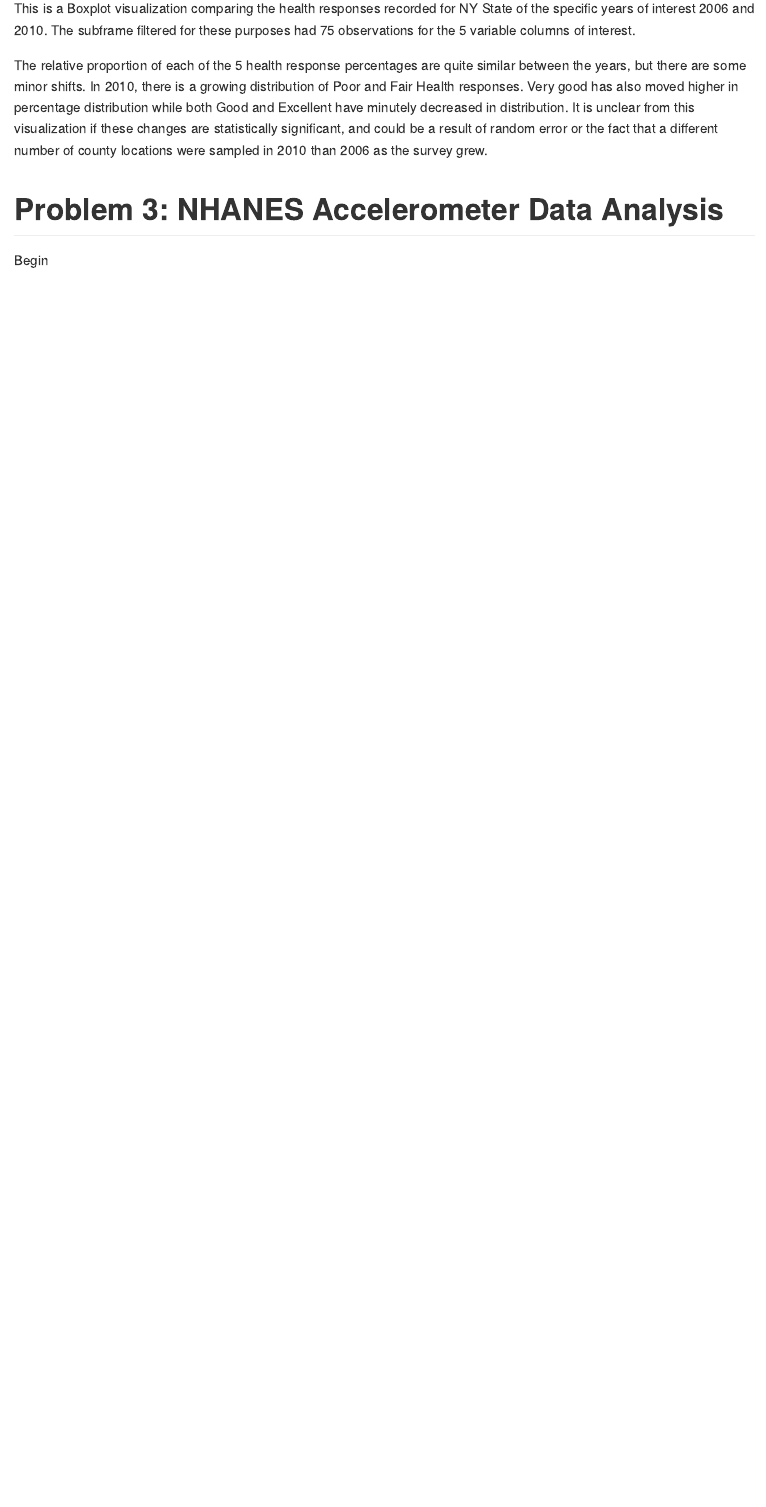
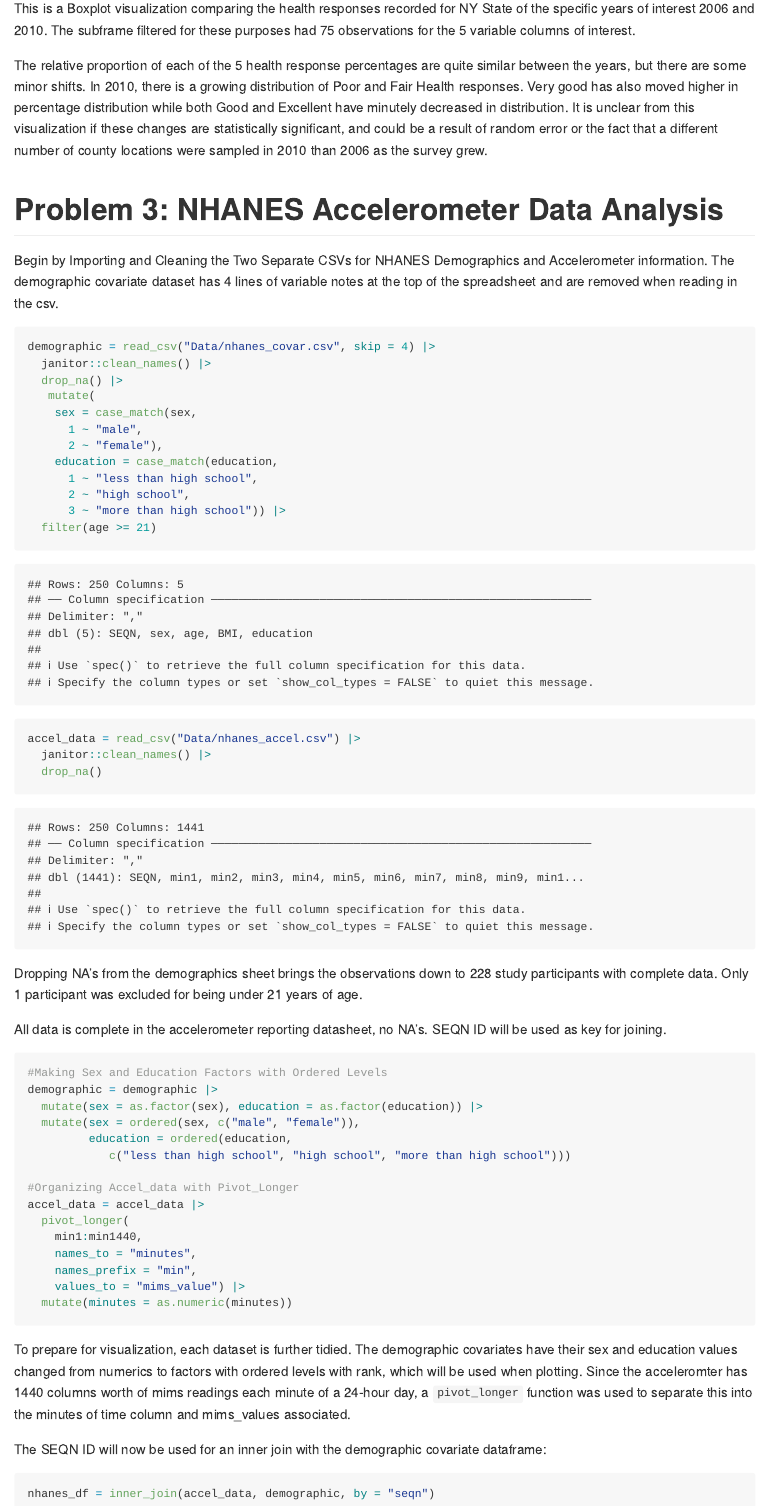
Before and after one commit to ZanderDJ77/p8105_hw3_agd2159, an R Markdown document (p8015_hw3_agd2159.Rmd): the page in a window 1100 px wide, from 12060 px down. The pictures show the output file p8015_hw3_agd2159.md that the author committed with the source, drawn offline in the style of GitHub; long lines of code are wrapped.

Commit message:
Problem 3 Dataframe transformation for demographics and accel_data, and then creating the nhanes dataframe nhanes_df using inner_join.

````diff
--- a/p8015_hw3_agd2159.Rmd
+++ b/p8015_hw3_agd2159.Rmd
@@ -252,7 +252,16 @@ Begin by Importing and Cleaning the Two Separate CSVs for NHANES Demographics an
 ```{r}
 demographic = read_csv("Data/nhanes_covar.csv", skip = 4) |>
   janitor::clean_names() |>
-  drop_na()
+  drop_na() |>
+   mutate(
+    sex = case_match(sex,
+      1 ~ "male",
+      2 ~ "female"),
+    education = case_match(education,
+      1 ~ "less than high school",
+      2 ~ "high school",
+      3 ~ "more than high school")) |>
+  filter(age >= 21)
 
 accel_data = read_csv("Data/nhanes_accel.csv") |>
   janitor::clean_names() |>
@@ -260,4 +269,35 @@ accel_data = read_csv("Data/nhanes_accel.csv") |>
 
 ```
 
-Dropping NA's from the demographics sheet brings the observations down to `r nrows(demographic)` study participants with complete data. All data is complete in the accelerometer reporting datasheet, no NA's. SEQN ID will be used as key for joining.
+Dropping NA's from the demographics sheet brings the observations down to `r nrow(demographic)` study participants with complete data. Only 1 participant was excluded for being under 21 years of age.
+
+All data is complete in the accelerometer reporting datasheet, no NA's. SEQN ID will be used as key for joining.
+
+```{r Transforming Data for Joining}
+
+#Making Sex and Education Factors with Ordered Levels
+demographic = demographic |>
+  mutate(sex = as.factor(sex), education = as.factor(education)) |>
+  mutate(sex = ordered(sex, c("male", "female")),
+         education = ordered(education,
+            c("less than high school", "high school", "more than high school")))
+
+#Organizing Accel_data with Pivot_Longer
+accel_data = accel_data |>
+  pivot_longer(
+    min1:min1440,
+    names_to = "minutes",
+    names_prefix = "min",
+    values_to = "mims_value") |>
+  mutate(minutes = as.numeric(minutes))
+
+```
+
+To prepare for visualization, each dataset is further tidied. The demographic covariates have their sex and education values changed from numerics to factors with ordered levels with rank, which will be used when plotting. Since the acceleromter has 1440 columns worth of mims readings each minute of a 24-hour day, a `pivot_longer` function was used to separate this into the minutes of time column and mims_values associated.
+
+The SEQN ID will now be used for an inner join with the demographic covariate dataframe:
+
+```{r}
+nhanes_df = inner_join(accel_data, demographic, by = "seqn")
+
+```
````
Also changed, not shown: p8015_hw3_agd2159.md.
